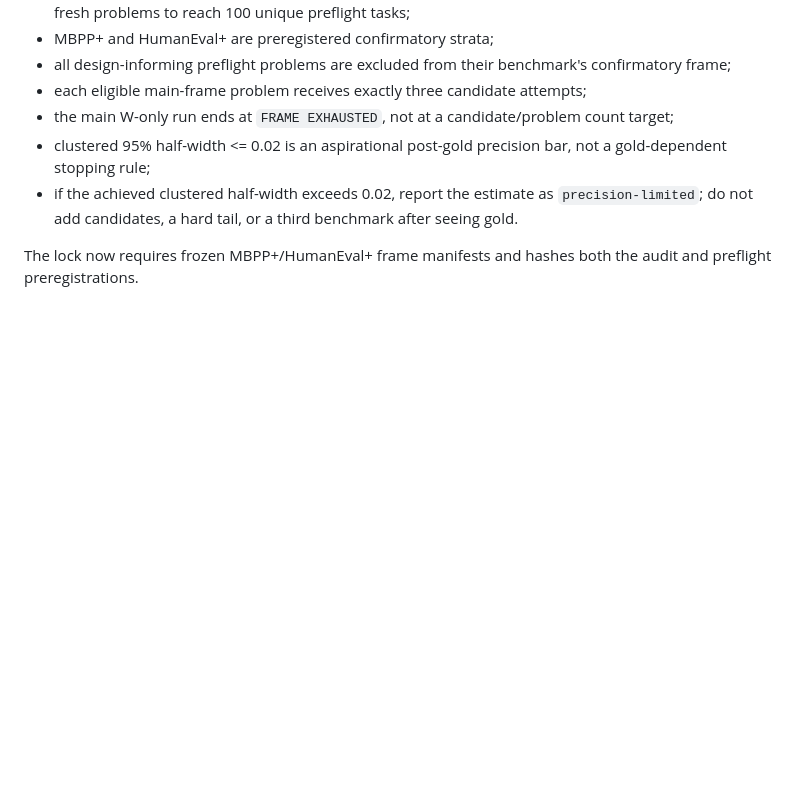
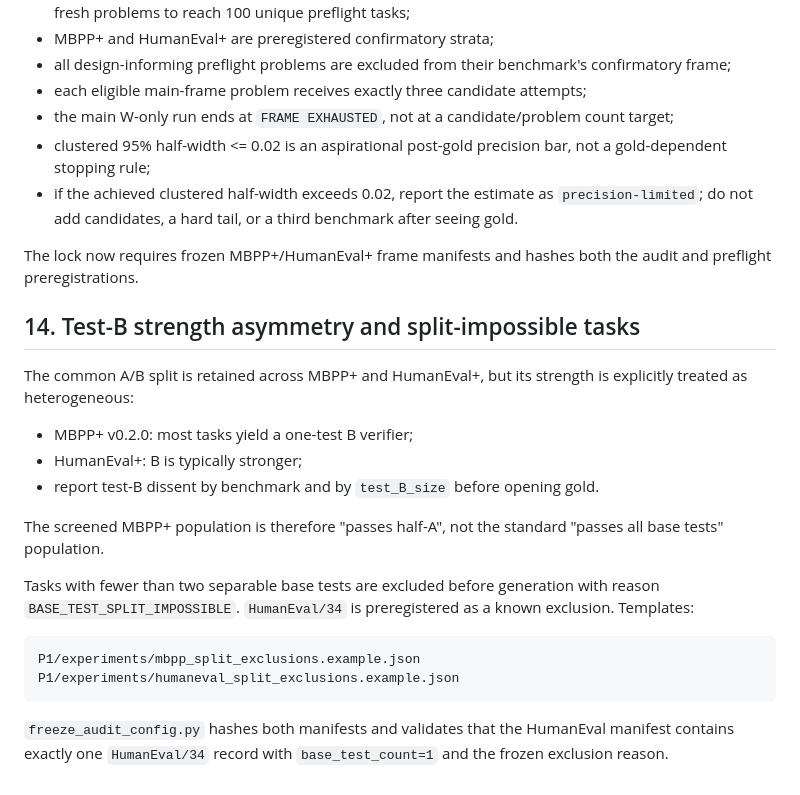
Before and after one commit to StephCpa/RSI-research, a Markdown page: P1/experiments/README.md, the part around the change. Drawn GitHub-style; blank space fills up the shorter version.

Commit message:
Document test-B asymmetry and HumanEval split exclusion

````diff
--- a/P1/experiments/README.md
+++ b/P1/experiments/README.md
@@ -232,3 +232,29 @@ The v0.3 frame design now conserves fresh MBPP+ tasks and removes the infeasible
 
 The lock now requires frozen MBPP+/HumanEval+ frame manifests and hashes both
 the audit and preflight preregistrations.
+
+
+## 14. Test-B strength asymmetry and split-impossible tasks
+
+The common A/B split is retained across MBPP+ and HumanEval+, but its strength
+is explicitly treated as heterogeneous:
+
+- MBPP+ v0.2.0: most tasks yield a one-test B verifier;
+- HumanEval+: B is typically stronger;
+- report test-B dissent by benchmark and by `test_B_size` before opening gold.
+
+The screened MBPP+ population is therefore "passes half-A", not the standard
+"passes all base tests" population.
+
+Tasks with fewer than two separable base tests are excluded before generation
+with reason `BASE_TEST_SPLIT_IMPOSSIBLE`. `HumanEval/34` is preregistered as
+a known exclusion. Templates:
+
+```
+P1/experiments/mbpp_split_exclusions.example.json
+P1/experiments/humaneval_split_exclusions.example.json
+```
+
+`freeze_audit_config.py` hashes both manifests and validates that the
+HumanEval manifest contains exactly one `HumanEval/34` record with
+`base_test_count=1` and the frozen exclusion reason.
````
